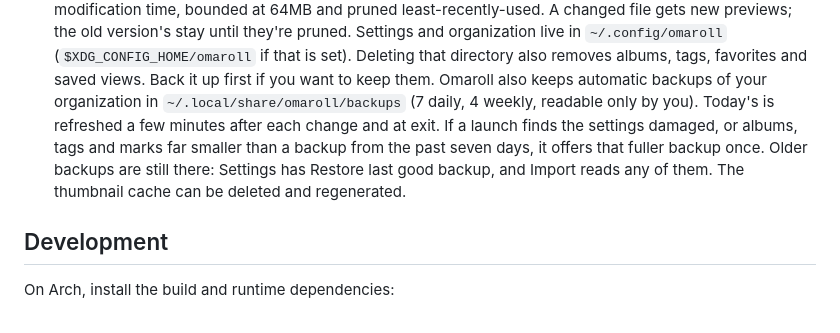
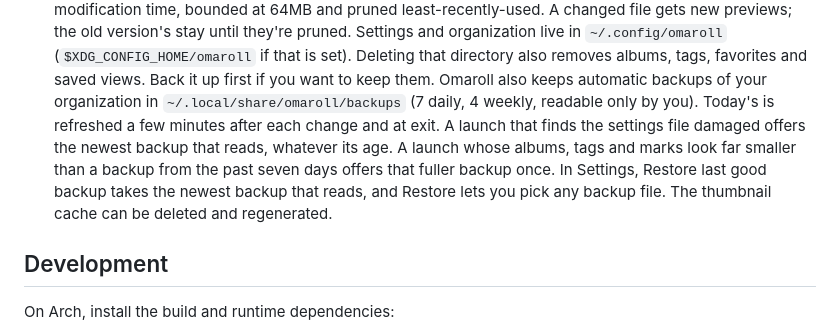
Before and after one commit to btsouth/omaroll, a Markdown page: README.md, the part around the change. Drawn GitHub-style.

Commit message:
Tell the two launch recovery paths and the Settings restores apart in the README

```diff
--- a/README.md
+++ b/README.md
@@ -460,11 +460,13 @@ cannot spoil the shot. `man omaroll` lists every option with examples.
   also removes albums, tags, favorites and saved views. Back it up first if you
   want to keep them. Omaroll also keeps automatic backups of your organization
   in `~/.local/share/omaroll/backups` (7 daily, 4 weekly, readable only by you).
-  Today's is refreshed a few minutes after each change and at exit. If a
-  launch finds the settings damaged, or albums, tags and marks far smaller
-  than a backup from the past seven days, it offers that fuller backup once.
-  Older backups are still there: Settings has Restore last good backup, and
-  Import reads any of them. The thumbnail cache can be deleted and regenerated.
+  Today's is refreshed a few minutes after each change and at exit. A launch
+  that finds the settings file damaged offers the newest backup that reads,
+  whatever its age. A launch whose albums, tags and marks look far smaller than
+  a backup from the past seven days offers that fuller backup once. In
+  Settings, Restore last good backup takes the newest backup that reads, and
+  Restore lets you pick any backup file. The thumbnail cache can be deleted and
+  regenerated.
 
 ## Development
 
```
